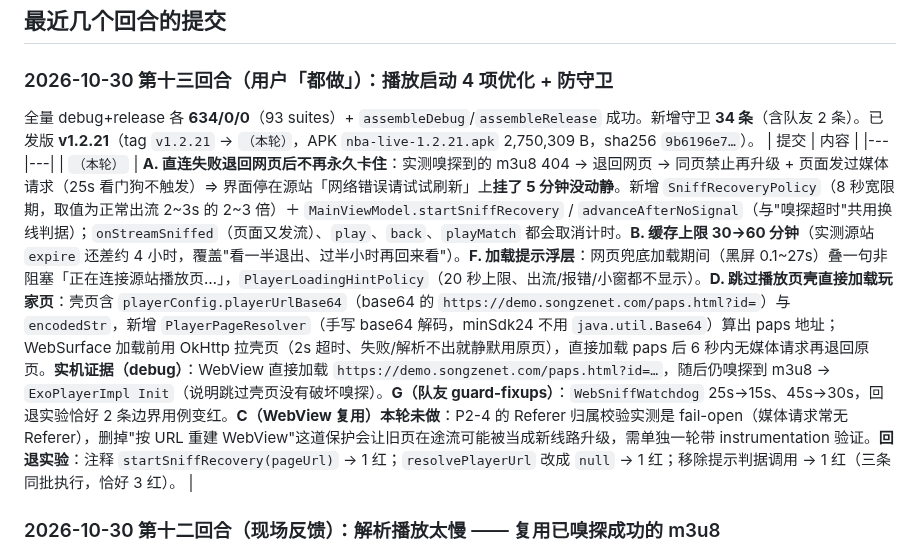
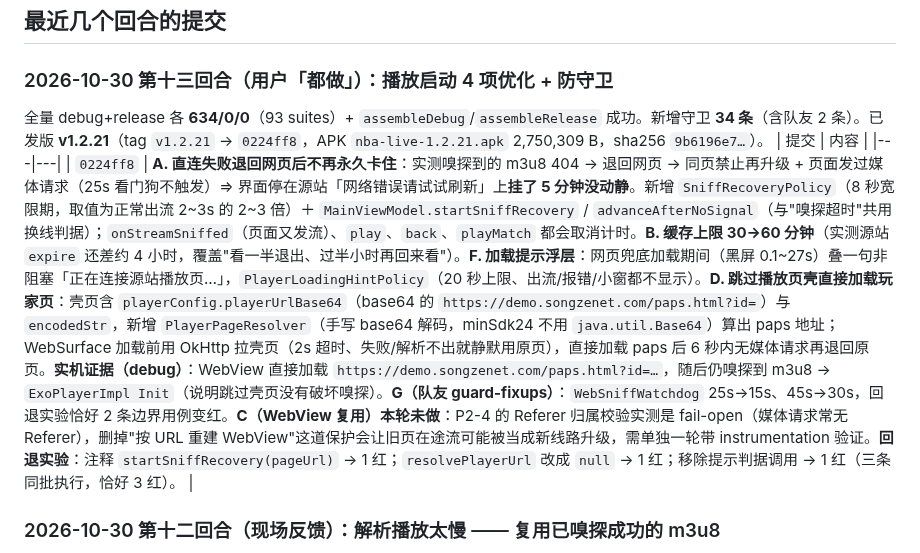
Before and after one commit to lengyueya2000/nba-live, a Markdown page: AGENT_STATE.md, the part around the change. GitHub-like rendering.

Commit message:
docs: 记录 v1.2.21 发版信息（commit / APK sha256）

```diff
--- a/AGENT_STATE.md
+++ b/AGENT_STATE.md
@@ -16,10 +16,10 @@
 
 ## 最近几个回合的提交
 ### 2026-10-30 第十三回合（用户「都做」）：播放启动 4 项优化 + 防守卫
-全量 debug+release 各 **634/0/0**（93 suites）+ `assembleDebug`/`assembleRelease` 成功。新增守卫 **34 条**（含队友 2 条）。已发版 **v1.2.21**（tag `v1.2.21` → `（本轮）`，APK `nba-live-1.2.21.apk` 2,750,309 B，sha256 `9b6196e7…`）。
+全量 debug+release 各 **634/0/0**（93 suites）+ `assembleDebug`/`assembleRelease` 成功。新增守卫 **34 条**（含队友 2 条）。已发版 **v1.2.21**（tag `v1.2.21` → `0224ff8`，APK `nba-live-1.2.21.apk` 2,750,309 B，sha256 `9b6196e7…`）。
 | 提交 | 内容 |
 |---|---|
-| `（本轮）` | **A. 直连失败退回网页后不再永久卡住**：实测嗅探到的 m3u8 404 → 退回网页 → 同页禁止再升级 + 页面发过媒体请求（25s 看门狗不触发）⇒ 界面停在源站「网络错误请试试刷新」上**挂了 5 分钟没动静**。新增 `SniffRecoveryPolicy`（8 秒宽限期，取值为正常出流 2~3s 的 2~3 倍）＋ `MainViewModel.startSniffRecovery` / `advanceAfterNoSignal`（与"嗅探超时"共用换线判据）；`onStreamSniffed`（页面又发流）、`play`、`back`、`playMatch` 都会取消计时。**B. 缓存上限 30→60 分钟**（实测源站 `expire` 还差约 4 小时，覆盖"看一半退出、过半小时再回来看"）。**F. 加载提示浮层**：网页兜底加载期间（黑屏 0.1~27s）叠一句非阻塞「正在连接源站播放页…」，`PlayerLoadingHintPolicy`（20 秒上限、出流/报错/小窗都不显示）。**D. 跳过播放页壳直接加载玩家页**：壳页含 `playerConfig.playerUrlBase64`（base64 的 `https://demo.songzenet.com/paps.html?id=`）与 `encodedStr`，新增 `PlayerPageResolver`（手写 base64 解码，minSdk24 不用 `java.util.Base64`）算出 paps 地址；WebSurface 加载前用 OkHttp 拉壳页（2s 超时、失败/解析不出就静默用原页），直接加载 paps 后 6 秒内无媒体请求再退回原页。**实机证据（debug）**：WebView 直接加载 `https://demo.songzenet.com/paps.html?id=…`，随后仍嗅探到 m3u8 → `ExoPlayerImpl Init`（说明跳过壳页没有破坏嗅探）。**G（队友 guard-fixups）**：`WebSniffWatchdog` 25s→15s、45s→30s，回退实验恰好 2 条边界用例变红。**C（WebView 复用）本轮未做**：P2-4 的 Referer 归属校验实测是 fail-open（媒体请求常无 Referer），删掉"按 URL 重建 WebView"这道保护会让旧页在途流可能被当成新线路升级，需单独一轮带 instrumentation 验证。**回退实验**：注释 `startSniffRecovery(pageUrl)` → 1 红；`resolvePlayerUrl` 改成 `null` → 1 红；移除提示判据调用 → 1 红（三条同批执行，恰好 3 红）。 |
+| `0224ff8` | **A. 直连失败退回网页后不再永久卡住**：实测嗅探到的 m3u8 404 → 退回网页 → 同页禁止再升级 + 页面发过媒体请求（25s 看门狗不触发）⇒ 界面停在源站「网络错误请试试刷新」上**挂了 5 分钟没动静**。新增 `SniffRecoveryPolicy`（8 秒宽限期，取值为正常出流 2~3s 的 2~3 倍）＋ `MainViewModel.startSniffRecovery` / `advanceAfterNoSignal`（与"嗅探超时"共用换线判据）；`onStreamSniffed`（页面又发流）、`play`、`back`、`playMatch` 都会取消计时。**B. 缓存上限 30→60 分钟**（实测源站 `expire` 还差约 4 小时，覆盖"看一半退出、过半小时再回来看"）。**F. 加载提示浮层**：网页兜底加载期间（黑屏 0.1~27s）叠一句非阻塞「正在连接源站播放页…」，`PlayerLoadingHintPolicy`（20 秒上限、出流/报错/小窗都不显示）。**D. 跳过播放页壳直接加载玩家页**：壳页含 `playerConfig.playerUrlBase64`（base64 的 `https://demo.songzenet.com/paps.html?id=`）与 `encodedStr`，新增 `PlayerPageResolver`（手写 base64 解码，minSdk24 不用 `java.util.Base64`）算出 paps 地址；WebSurface 加载前用 OkHttp 拉壳页（2s 超时、失败/解析不出就静默用原页），直接加载 paps 后 6 秒内无媒体请求再退回原页。**实机证据（debug）**：WebView 直接加载 `https://demo.songzenet.com/paps.html?id=…`，随后仍嗅探到 m3u8 → `ExoPlayerImpl Init`（说明跳过壳页没有破坏嗅探）。**G（队友 guard-fixups）**：`WebSniffWatchdog` 25s→15s、45s→30s，回退实验恰好 2 条边界用例变红。**C（WebView 复用）本轮未做**：P2-4 的 Referer 归属校验实测是 fail-open（媒体请求常无 Referer），删掉"按 URL 重建 WebView"这道保护会让旧页在途流可能被当成新线路升级，需单独一轮带 instrumentation 验证。**回退实验**：注释 `startSniffRecovery(pageUrl)` → 1 红；`resolvePlayerUrl` 改成 `null` → 1 红；移除提示判据调用 → 1 红（三条同批执行，恰好 3 红）。 |
 
 ### 2026-10-30 第十二回合（现场反馈）：**解析播放太慢** —— 复用已嗅探成功的 m3u8
 全量 debug+release 各 **600/0/0**（87 suites）+ `assembleDebug`/`assembleRelease` 成功。新增守卫 **10 条**。已发版 **v1.2.20**（tag `v1.2.20` → `4889a3a`，APK `nba-live-1.2.20.apk` 2,750,309 B，sha256 `210a4407…`）。
```
Also changed, not shown: review/coverage-ledger.md (+1 -1 lines).
